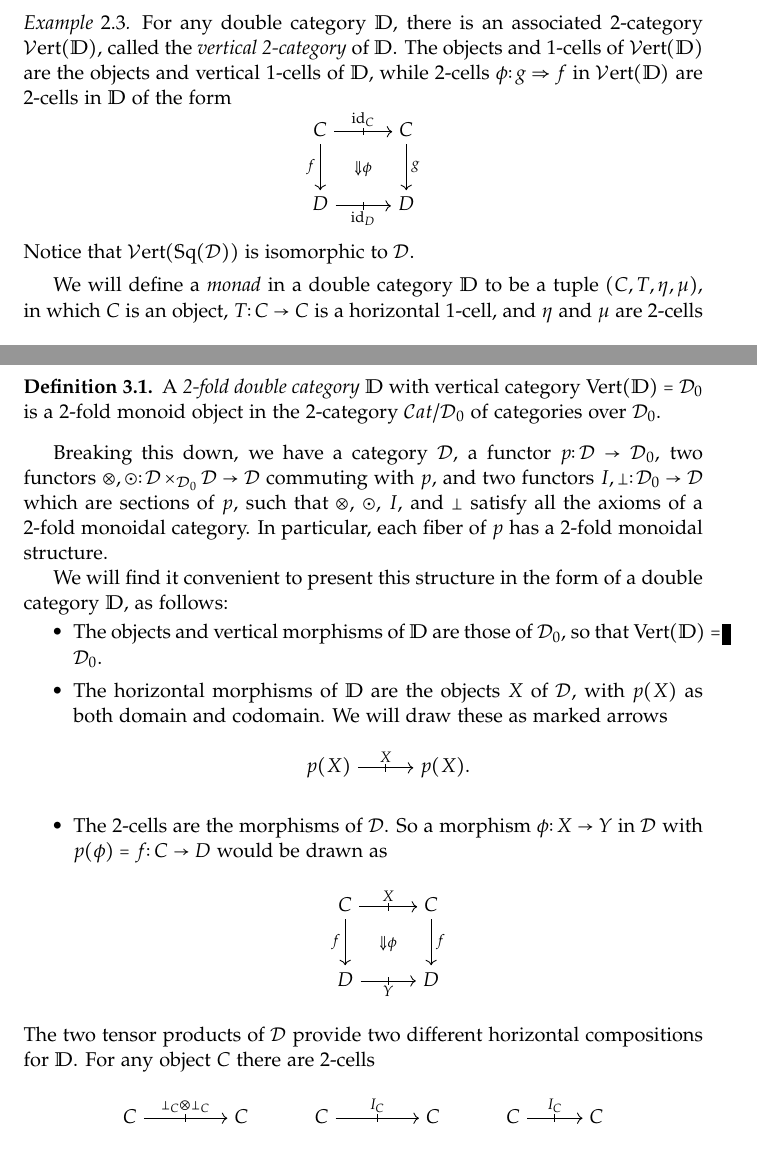
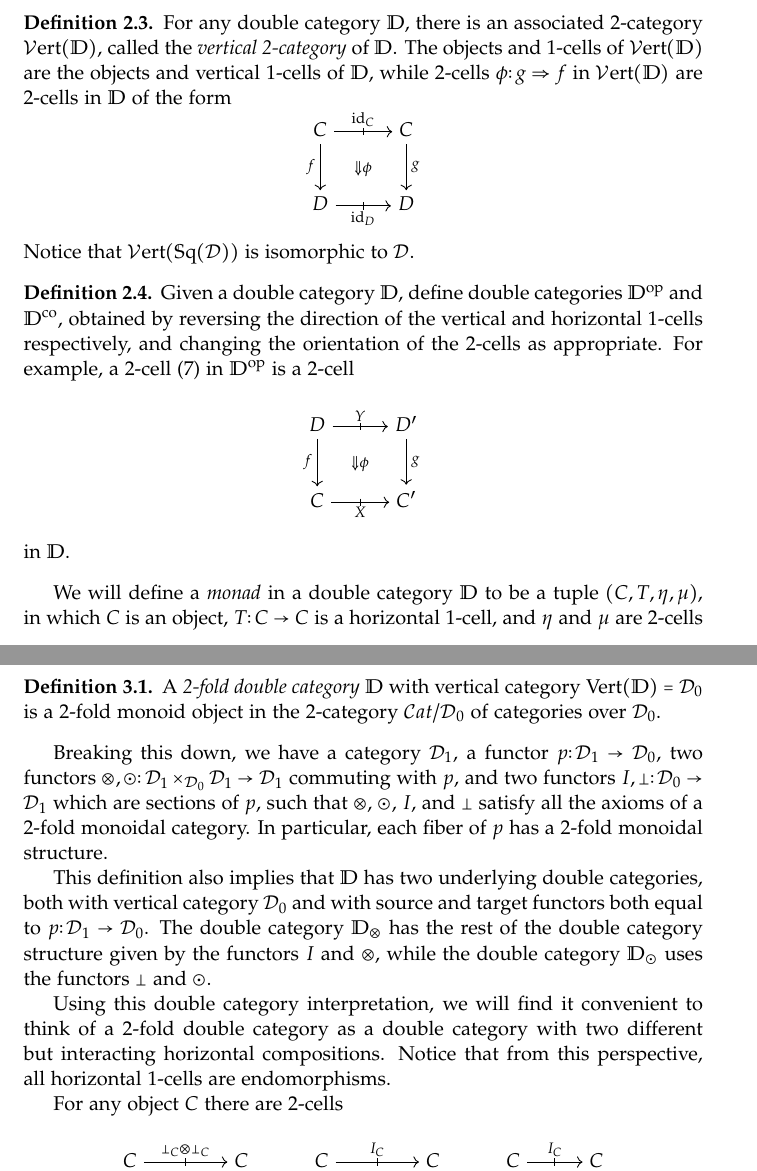
Before and after one commit to patrick-schultz/Thesis, a LaTeX thesis (Thesis.tex, which reads double.tex, two-fold.tex): two parts of pages 7 and 9 of 33, joined at a grey line, cut so that both start at the same text. The pictures show the PDF file thesis.pdf that the author committed with the source.

Commit message:
Working on two-fold.tex
Started updating two-fold.tex to make use of double.tex.

```diff
--- a/double.tex
+++ b/double.tex
@@ -52,4 +52,11 @@ where the tick-mark on the horizontal 1-cells serves as a further reminder that
 	\end{tikzcd}
 	\]
 	Notice that $\mathcal{V}\mathrm{ert}(\mathbb{S}\mathrm{q}(\mathcal{D}))$ is isomorphic to $\mathcal{D}$.
-\end{example}
+\end{definition}
+
+\begin{definition}
+	Given a double category $\mathbb{D}$, define double categories $\mathbb{D}^{\text{op}}$ and $\mathbb{D}^{\text{co}}$, obtained by reversing the direction of the vertical and horizontal 1-cells respectively, and changing the orientation of the 2-cells as appropriate. For example, a 2-cell \eqref{Eq:Double2Cell} in $\mathbb{D}^{\text{op}}$ is a 2-cell
+	\[
+	\begin{tikzcd}
+		D \rar[tick][domA]{Y} \dar[swap]{f}
+		& D' \dar{g} \\
@@ -56,3 +68,5 @@ where the tick-mark on the horizontal 1-cells serves as a further reminder that
+	in $\mathbb{D}$.
+\end{definition}
 
 We will define a \emph{monad} in a double category $\mathbb{D}$ to be a tuple $(C,T,\eta,\mu)$, in which $C$ is an object, $T\colon C\to C$ is a horizontal 1-cell, and $\eta$ and $\mu$ are 2-cells
 \[
@@ -139,7 +153,7 @@ and
 \end{equation}
 
 \begin{definition}
-	Given any double category $\mathbb{D}$, we will write $\mathrm{Mon}(\mathbb{D})$ for the category of monads in $\mathbb{D}$, consisting of monads and monad morphisms as defined above.
+	Given any double category $\mathbb{D}$, we will write $\mathrm{Mon}(\mathbb{D})$ for the category of monads in $\mathbb{D}$, consisting of monads and monad morphisms as defined above. The category $\mathrm{Comon}(\mathbb{D})$ of comonads in $\mathbb{D}$ is defined to be the category $\mathrm{Mon}(\mathbb{D}^{\text{op}})$ of monads in $\mathbb{D}^{\text{op}}$.
 \end{definition}
 
 \begin{proposition}
--- a/two-fold.tex
+++ b/two-fold.tex
@@ -14,23 +14,9 @@ Breaking this down, we have a category $\cat{D}$, a functor $p\colon\cat{D}\to\c
 
-We will find it convenient to present this structure in the form of a double category $\mathbb{D}$, as follows:
-\begin{itemize}
-	\item The objects and vertical morphisms of $\mathbb{D}$ are those of $\cat{D}_0$, so that $\dvert(\mathbb{D})=\cat{D}_0$.
-	\item The horizontal morphisms of $\mathbb{D}$ are the objects $X$ of $\cat{D}$, with $p(X)$ as both domain and codomain. We will draw these as marked arrows
-	\[
-	\begin{tikzcd}
-		p(X) \rar[tick]{X} & p(X).
-	\end{tikzcd}
-	\]
-	\item The 2-cells are the morphisms of $\cat{D}$. So a morphism $\phi\colon X\to Y$ in $\cat{D}$ with $p(\phi)=f\colon C\to D$ would be drawn as
-	\[\begin{tikzcd}
-		C \rar[tick][domA]{X} \dar[swap]{f}
-			& C \dar{f} \\
-		D \rar[tick][codA,swap]{Y}
-			& D
-		 \twocellA{\phi}
-	\end{tikzcd}\]
-\end{itemize}
-The two tensor products of $\cat{D}$ provide two different horizontal compositions for $\mathbb{D}$. For any object $C$ there are 2-cells
+This definition also implies that $\mathbb{D}$ has two underlying double categories, both with vertical category $\cat{D}_0$ and with source and target functors both equal to $p\colon\cat{D}_1\to\cat{D}_0$. The double category $\mathbb{D}_{\otimes}$ has the rest of the double category structure given by the functors $I$ and $\otimes$, while the double category $\mathbb{D}_{\odot}$ uses the functors $\perp$ and $\odot$.
+
+Using this double category interpretation, we will find it convenient to think of a 2-fold double category as a double category with two different but interacting horizontal compositions. Notice that from this perspective, all horizontal 1-cells are endomorphisms.
+
+For any object $C$ there are 2-cells
 \begin{equation}\label{Eq:2FoldCoherenceCellsA}
 \begin{tikzcd}[column sep=large]
 	C \rar[tick][domA]{\perp_C \otimes \perp_C} \dar[equal]
@@ -122,4 +108,6 @@ and similarly for $c$ and $j$, and for any four 2-cells $\theta_1,\dots,\theta_4
 \end{tikzcd}
 \]
 
-A 2-fold double category $\mathbb{D}$ has two underlying ordinary double categories: $\mathbb{D}_{\otimes}$ using $\otimes$ for the horizontal composition, and $\mathbb{D}_{\odot}$ using $\odot$.
+\begin{definition}
+	A monad in a 2-fold double category $\mathbb{D}$ is a monad in $\mathbb{D}_{\otimes}$; a comonad in $\mathbb{D}$ is a comonad in $\mathbb{D}_{\odot}$. Furthermore, we define the categories $\mathrm{Mon}(\mathbb{D})=\mathrm{Mon}(\mathbb{D}_{\otimes})$ and $\mathrm{Comon}(\mathbb{D})=\mathrm{Comon}(\mathbb{D}_{\odot})$.
+\end{definition}
```
Also changed, not shown: thesis.pdf, double.tex (13 more changed lines), two-fold.tex (2 more changed lines).
